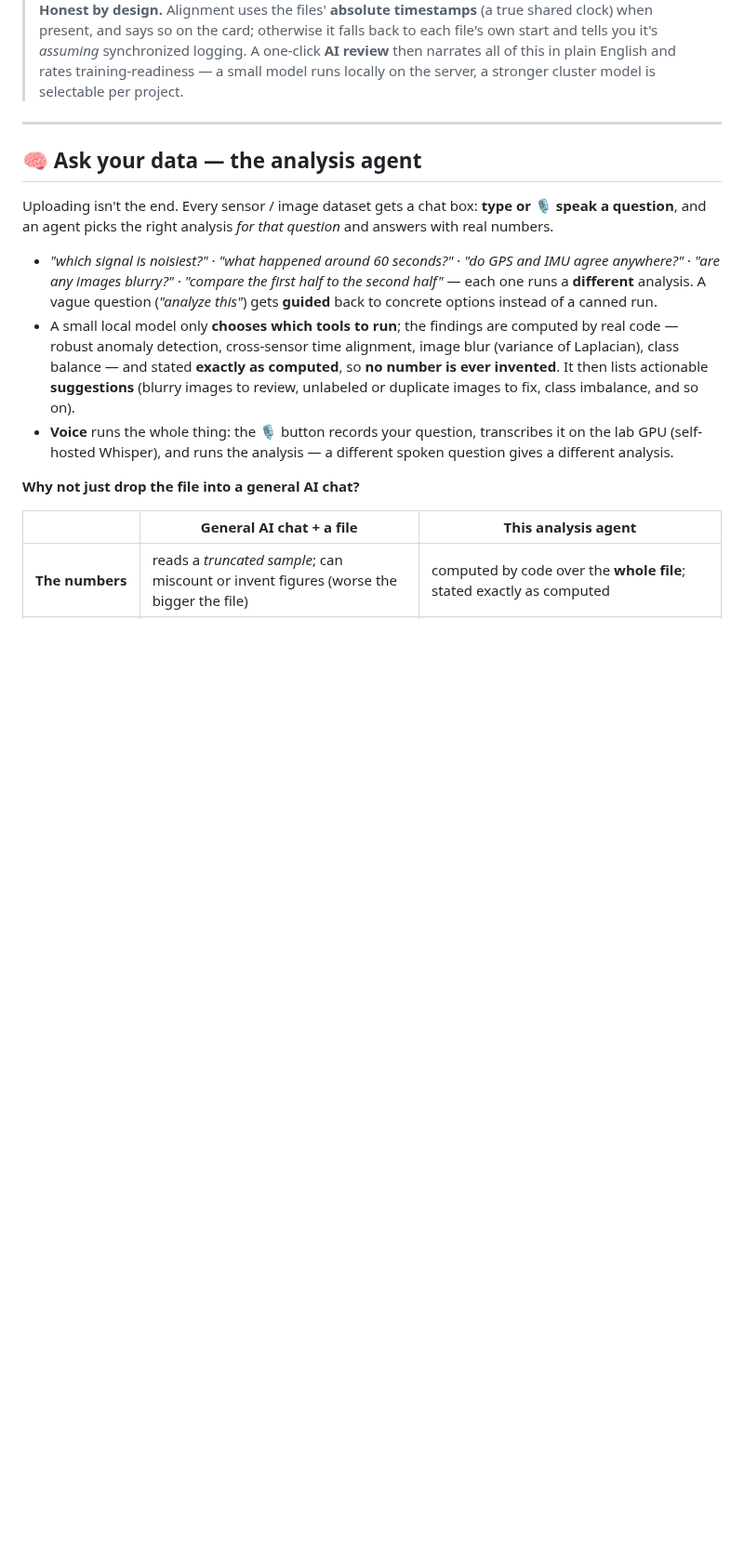
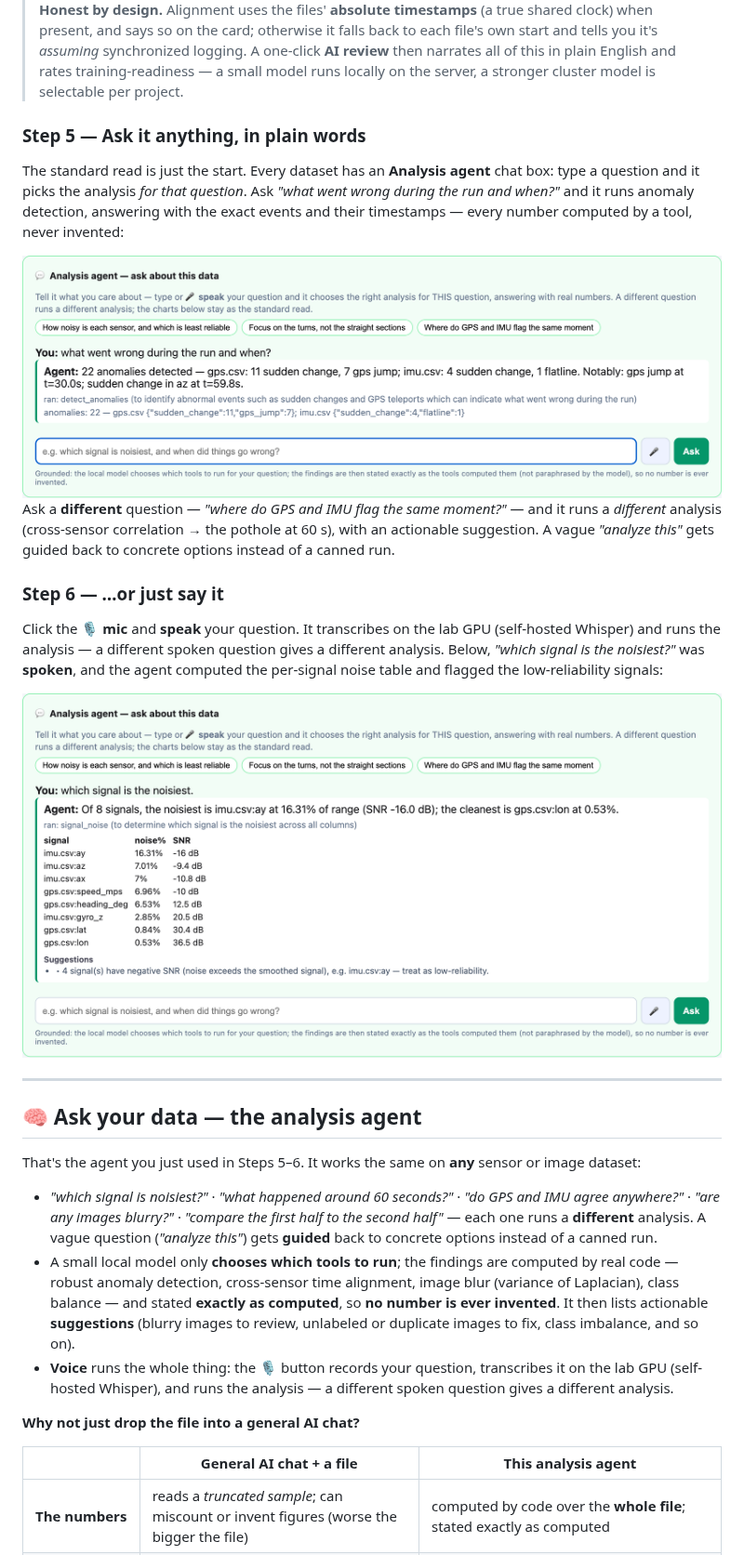
Before and after one commit to greatroboticslab/agentAI, a Markdown page: README.md, the part around the change. Shown at 93% size. GitHub-like rendering; pictures changed too: docs/screenshots/sensor-agent-text.png (added), docs/screenshots/sensor-agent-voice.png (added); blank space fills up the shorter version.

Commit message:
README demo: add Step 5 (ask by text) + Step 6 (ask by voice) with live screenshots — complete create→upload→diagnose→ask(text+voice) newcomer walkthrough

```diff
--- a/README.md
+++ b/README.md
@@ -96,12 +96,35 @@ agreement is the fingerprint of a real **pothole**, not a glitch.
 > logging. A one-click **AI review** then narrates all of this in plain English and rates training-readiness — a
 > small model runs locally on the server, a stronger cluster model is selectable per project.
 
+### Step 5 — Ask it anything, in plain words
+
+The standard read is just the start. Every dataset has an **Analysis agent** chat box: type a question and it
+picks the analysis *for that question*. Ask *"what went wrong during the run and when?"* and it runs anomaly
+detection, answering with the exact events and their timestamps — every number computed by a tool, never invented:
+
+<div align="center">
+<img src="docs/screenshots/sensor-agent-text.png" width="840" alt="Analysis agent answering a typed question: 22 anomalies with the GPS jump at 30s and IMU change at 59.8s, and which tool it ran">
+</div>
+
+Ask a **different** question — *"where do GPS and IMU flag the same moment?"* — and it runs a *different* analysis
+(cross-sensor correlation → the pothole at 60 s), with an actionable suggestion. A vague *"analyze this"* gets
+guided back to concrete options instead of a canned run.
+
+### Step 6 — …or just say it
+
+Click the **🎙 mic** and **speak** your question. It transcribes on the lab GPU (self-hosted Whisper) and runs
+the analysis — a different spoken question gives a different analysis. Below, *"which signal is the noisiest?"*
+was **spoken**, and the agent computed the per-signal noise table and flagged the low-reliability signals:
+
+<div align="center">
+<img src="docs/screenshots/sensor-agent-voice.png" width="840" alt="Analysis agent answering a spoken question: 'which signal is the noisiest' transcribed, then a noise/SNR table and suggestions">
+</div>
+
 ---
 
 ## 🧠 Ask your data — the analysis agent
 
-Uploading isn't the end. Every sensor / image dataset gets a chat box: **type or 🎙 speak a question**, and an
-agent picks the right analysis *for that question* and answers with real numbers.
+That's the agent you just used in Steps 5–6. It works the same on **any** sensor or image dataset:
 
 - *"which signal is noisiest?"* · *"what happened around 60 seconds?"* · *"do GPS and IMU agree anywhere?"* ·
   *"are any images blurry?"* · *"compare the first half to the second half"* — each one runs a **different**
```
